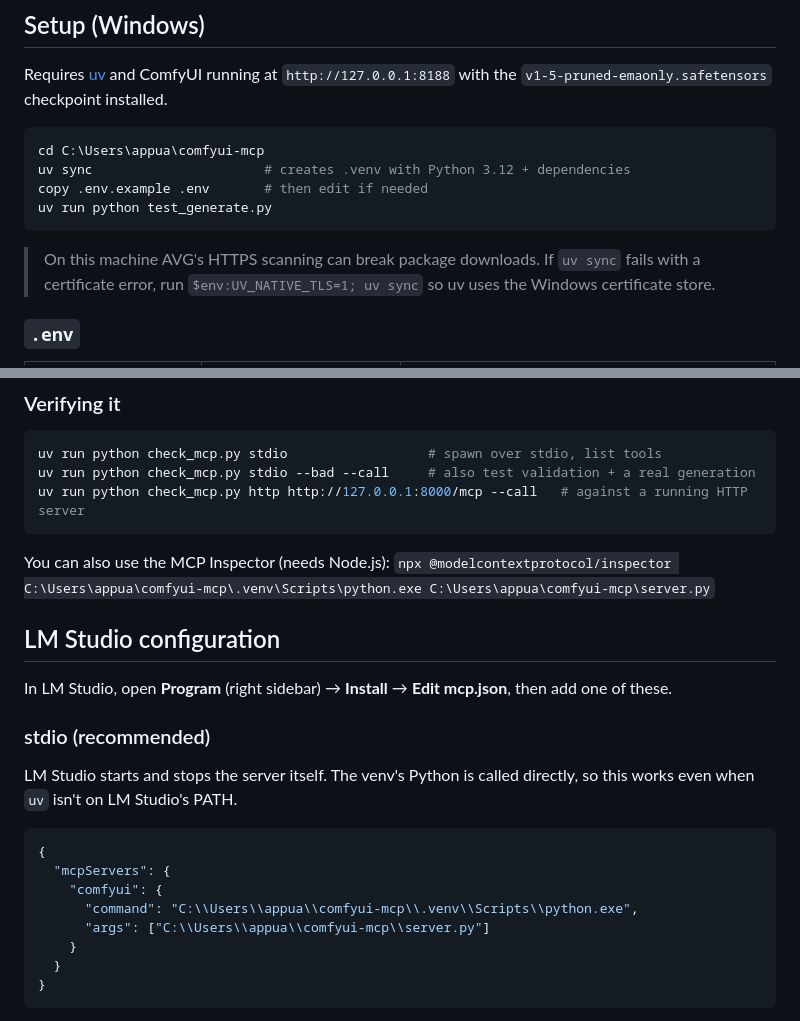
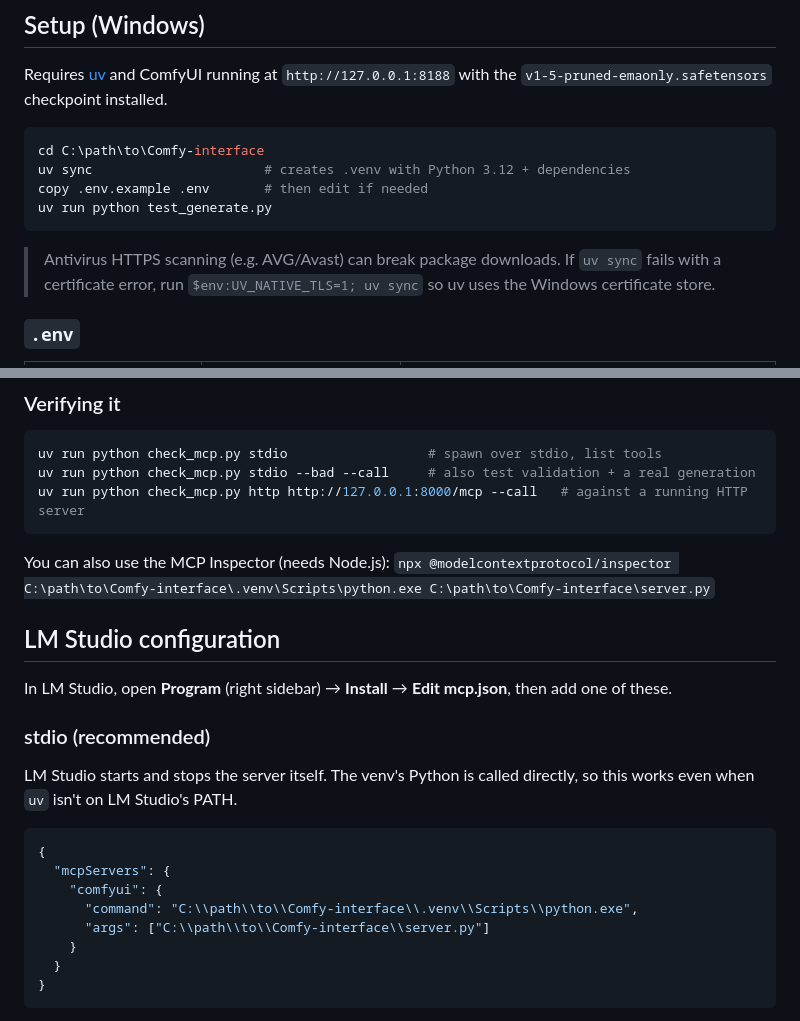
Before and after one commit to bijo-ai/Comfy-interface, a Markdown page: README.md, 2 parts joined by grey strips. Rendered like a GitHub page.

Commit message:
docs: make README paths machine-independent
Co-Authored-By: Claude Opus 5.5 <noreply@anthropic.com>

````diff
--- a/README.md
+++ b/README.md
@@ -64,13 +64,13 @@ Requires [uv](https://docs.astral.sh/uv/) and ComfyUI running at `http://127.0.0
 with the `v1-5-pruned-emaonly.safetensors` checkpoint installed.
 
 ```powershell
-cd C:\Users\appua\comfyui-mcp
+cd C:\path\to\Comfy-interface
 uv sync                      # creates .venv with Python 3.12 + dependencies
 copy .env.example .env       # then edit if needed
 uv run python test_generate.py
 ```
 
-> On this machine AVG's HTTPS scanning can break package downloads. If `uv sync` fails with a
+> Antivirus HTTPS scanning (e.g. AVG/Avast) can break package downloads. If `uv sync` fails with a
 > certificate error, run `$env:UV_NATIVE_TLS=1; uv sync` so uv uses the Windows certificate store.
 
 ### `.env`
@@ -124,7 +124,7 @@ uv run python check_mcp.py http http://127.0.0.1:8000/mcp --call   # against a r
 ```
 
 You can also use the MCP Inspector (needs Node.js):
-`npx @modelcontextprotocol/inspector C:\Users\appua\comfyui-mcp\.venv\Scripts\python.exe C:\Users\appua\comfyui-mcp\server.py`
+`npx @modelcontextprotocol/inspector C:\path\to\Comfy-interface\.venv\Scripts\python.exe C:\path\to\Comfy-interface\server.py`
 
 ## LM Studio configuration
 
@@ -139,8 +139,8 @@ even when `uv` isn't on LM Studio's PATH.
 {
   "mcpServers": {
     "comfyui": {
-      "command": "C:\\Users\\appua\\comfyui-mcp\\.venv\\Scripts\\python.exe",
-      "args": ["C:\\Users\\appua\\comfyui-mcp\\server.py"]
+      "command": "C:\\path\\to\\Comfy-interface\\.venv\\Scripts\\python.exe",
+      "args": ["C:\\path\\to\\Comfy-interface\\server.py"]
     }
   }
 }
````
